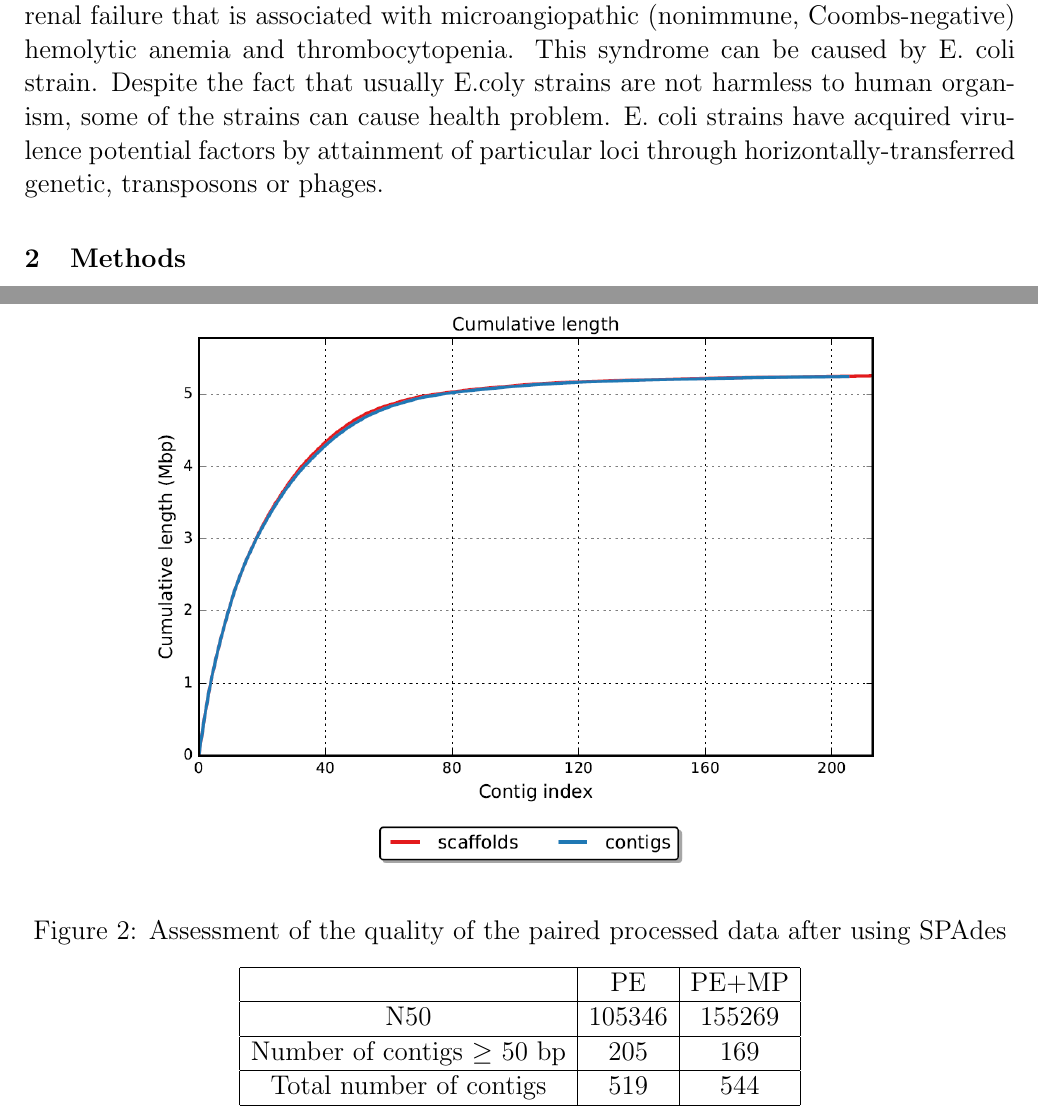
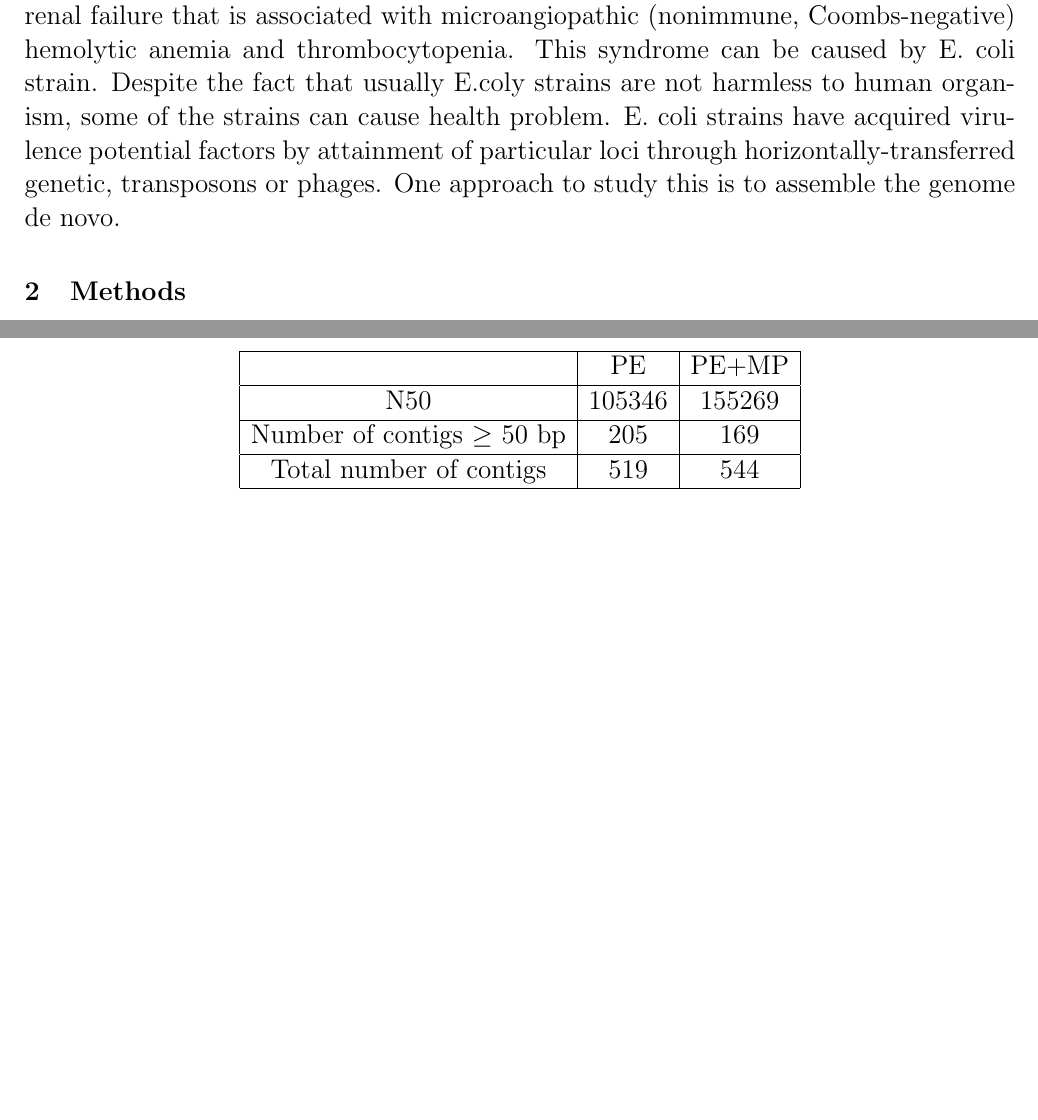
Before and after one commit to ISonets/BI_Practice, a LaTeX document (Project_3/report/Practicum_3.tex): two parts of pages 1 and 3 of 7 before the commit and two parts of pages 1 and 3 of 6 after it, joined at a grey line, cut so that both start at the same text, the shorter picture padded with empty space. Compiled offline with pdfLaTeX.

Commit message:
report 3 continue

```diff
--- a/Project_3/report/Practicum_3.tex
+++ b/Project_3/report/Practicum_3.tex
@@ -20,7 +20,8 @@ We assemble the genome of deadly E. coli X strain. We analyze strain and find en
 
 
 \section{Introduction}
-Hemolytic-uremic syndrome (HUS) is a clinical syndrome characterized by progressive renal failure that is associated with microangiopathic (nonimmune, Coombs-negative) hemolytic anemia and thrombocytopenia. This syndrome can be caused by  E. coli strain. Despite the fact that usually E.coly strains are not harmless to human organism, some of the strains can cause health problem.  E. coli strains have acquired virulence potential factors by attainment of particular loci through horizontally-transferred genetic, transposons or phages.
+Hemolytic-uremic syndrome (HUS) is a clinical syndrome characterized by progressive renal failure that is associated with microangiopathic (nonimmune, Coombs-negative) hemolytic anemia and thrombocytopenia. This syndrome can be caused by  E. coli strain. Despite the fact that usually E.coly strains are not harmless to human organism, some of the strains can cause health problem.  E. coli strains have acquired virulence potential factors by attainment of particular loci through horizontally-transferred genetic, transposons or phages. One approach  to study this is to assemble the genome de novo.
+%This approach is suitable rather than aligning reads to a reference as it allows to detect enzymes.
 
 
 \section{Methods}
@@ -68,12 +69,12 @@ The analyzed data were obtained at Beijing Genome Institute from the isolate of
 	\label{saw}
 \end{figure}
 
-\begin{figure}[h]
-	\centering
-	\includegraphics[scale=0.5 ]{images/consca.png}
-	\centering \caption{Assessment of the quality of the paired processed data after using SPAdes}
-	\label{scacof}
-\end{figure}
+%\begin{figure}[h]
+%	\centering
+%	\includegraphics[scale=0.5 ]{images/consca.png}
+%	\centering \caption{Assessment of the quality of the paired processed data after using SPAdes}
+%	\label{scacof}
+%\end{figure}
 The information related to the quality of the resulting assembly after SPAdes usage is available in lab journal.
 Using Jellyfish we detemnied k-mer paek bin. For paired-end data the k-mer peak was 125. Depth of coverage was calculated according to formulas described in Methods. To calculate T(total bases number), the number of reads(5499436) was multiplied to average read length(90). These numbers were obtained from FastQC reports(see GitHub repository, as also R script to k-mer counting).As a result, estimated genome size is ~ 5.3 Gb and depth coverage is ~ 188.
 After reads correction using SPAdes, k-mer profile hasn't changed. There is no significant improvement in k-mer distribution, except first bins. Genome size and depth coverage showed insignificant changes.
```
Also changed, not shown: Project_3/report/Practicum_3.pdf.
